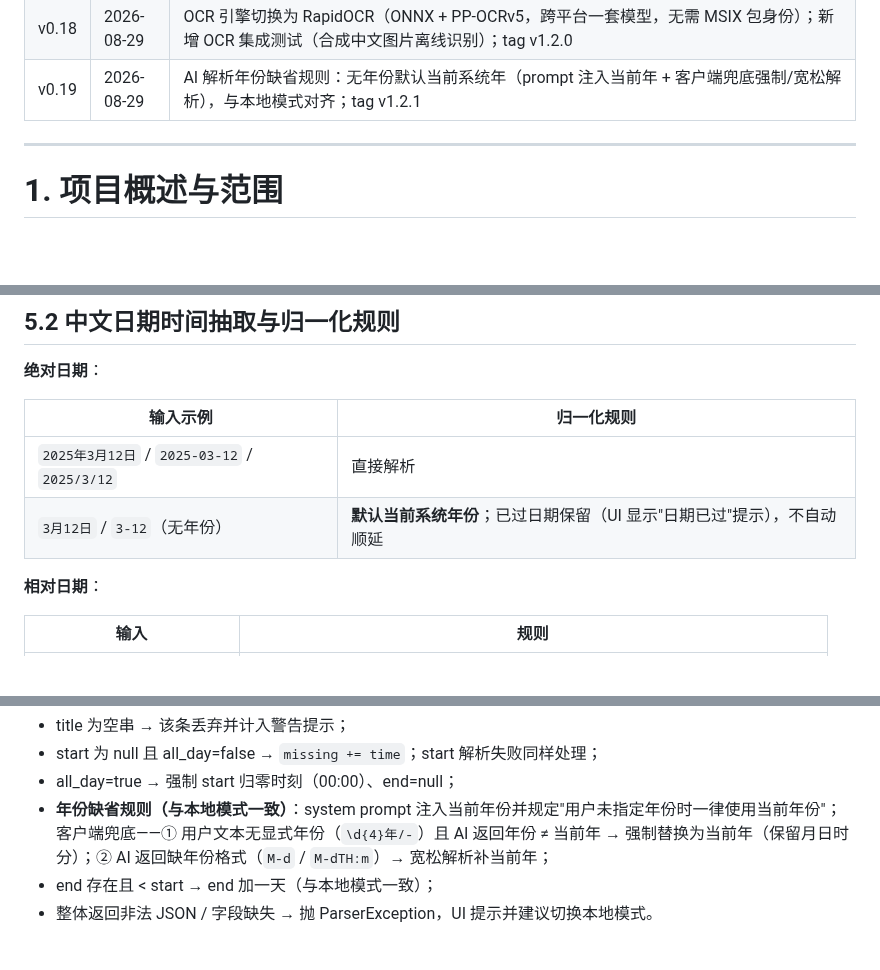
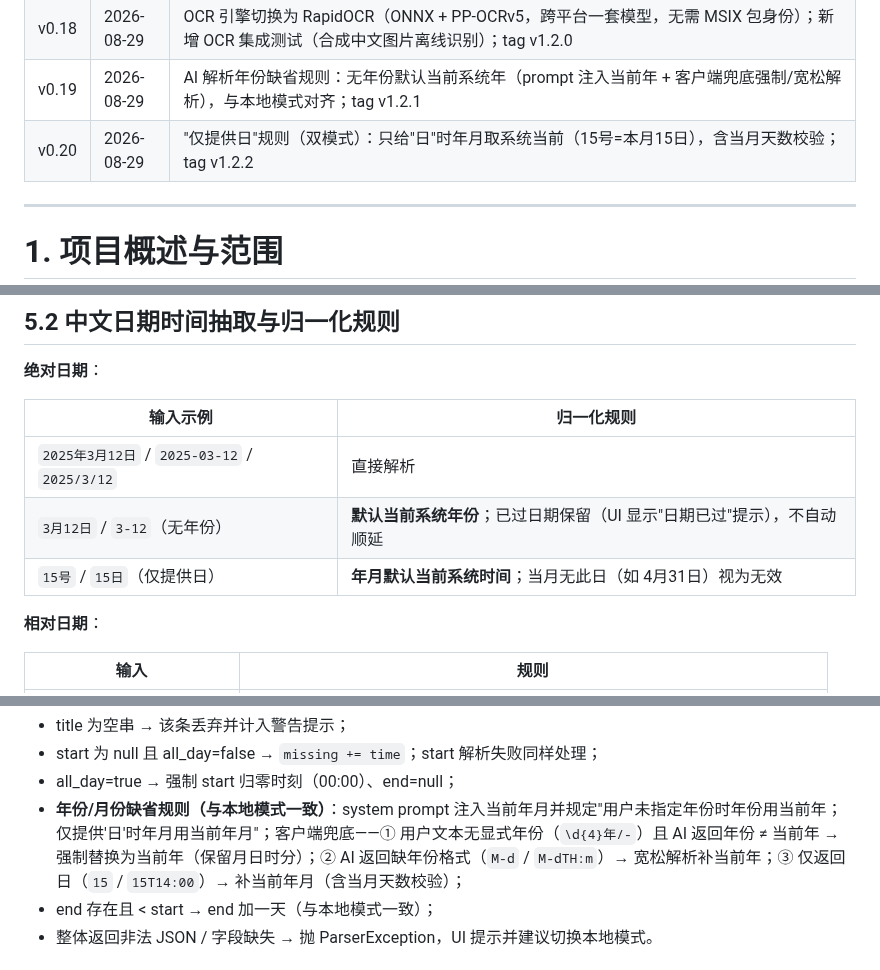
Before and after one commit to liubaiqing/Daypick, a Markdown page: 技术开发文档.md, 3 parts joined by grey strips. Drawn GitHub-style; blank space fills up the shorter version.

Commit message:
docs: 仅日缺省规则说明（v0.20）

```diff
--- a/技术开发文档.md
+++ b/技术开发文档.md
@@ -31,6 +31,7 @@
 | v0.17 | 2026-08-29 | 输入条支持 Ctrl+V 粘贴：剪贴板为图片时作为附件（临时文件随删除清理），为文本时正常粘贴；日期格加防溢出保护；tag v1.1.5 |
 | v0.18 | 2026-08-29 | OCR 引擎切换为 RapidOCR（ONNX + PP-OCRv5，跨平台一套模型，无需 MSIX 包身份）；新增 OCR 集成测试（合成中文图片离线识别）；tag v1.2.0 |
 | v0.19 | 2026-08-29 | AI 解析年份缺省规则：无年份默认当前系统年（prompt 注入当前年 + 客户端兜底强制/宽松解析），与本地模式对齐；tag v1.2.1 |
+| v0.20 | 2026-08-29 | "仅提供日"规则（双模式）：只给"日"时年月取系统当前（15号=本月15日），含当月天数校验；tag v1.2.2 |
 
 ---
 
@@ -358,6 +359,7 @@ MVP 中 `llmApiKey` 以明文存于本地 SQLite。风险与缓解：
 |---|---|
 | `2025年3月12日` / `2025-03-12` / `2025/3/12` | 直接解析 |
 | `3月12日` / `3-12`（无年份） | **默认当前系统年份**；已过日期保留（UI 显示"日期已过"提示），不自动顺延 |
+| `15号` / `15日`（仅提供日） | **年月默认当前系统时间**；当月无此日（如 4月31日）视为无效 |
 
 **相对日期**：
 
@@ -493,7 +495,7 @@ MVP 中 `llmApiKey` 以明文存于本地 SQLite。风险与缓解：
 - title 为空串 → 该条丢弃并计入警告提示；
 - start 为 null 且 all_day=false → `missing += time`；start 解析失败同样处理；
 - all_day=true → 强制 start 归零时刻（00:00）、end=null；
-- **年份缺省规则（与本地模式一致）**：system prompt 注入当前年份并规定"用户未指定年份时一律使用当前年份"；客户端兜底——① 用户文本无显式年份（`\d{4}年/-`）且 AI 返回年份 ≠ 当前年 → 强制替换为当前年（保留月日时分）；② AI 返回缺年份格式（`M-d` / `M-dTH:m`）→ 宽松解析补当前年；
+- **年份/月份缺省规则（与本地模式一致）**：system prompt 注入当前年月并规定"用户未指定年份时年份用当前年；仅提供'日'时年月用当前年月"；客户端兜底——① 用户文本无显式年份（`\d{4}年/-`）且 AI 返回年份 ≠ 当前年 → 强制替换为当前年（保留月日时分）；② AI 返回缺年份格式（`M-d` / `M-dTH:m`）→ 宽松解析补当前年；③ 仅返回日（`15` / `15T14:00`）→ 补当前年月（含当月天数校验）；
 - end 存在且 < start → end 加一天（与本地模式一致）；
 - 整体返回非法 JSON / 字段缺失 → 抛 ParserException，UI 提示并建议切换本地模式。
 
```
